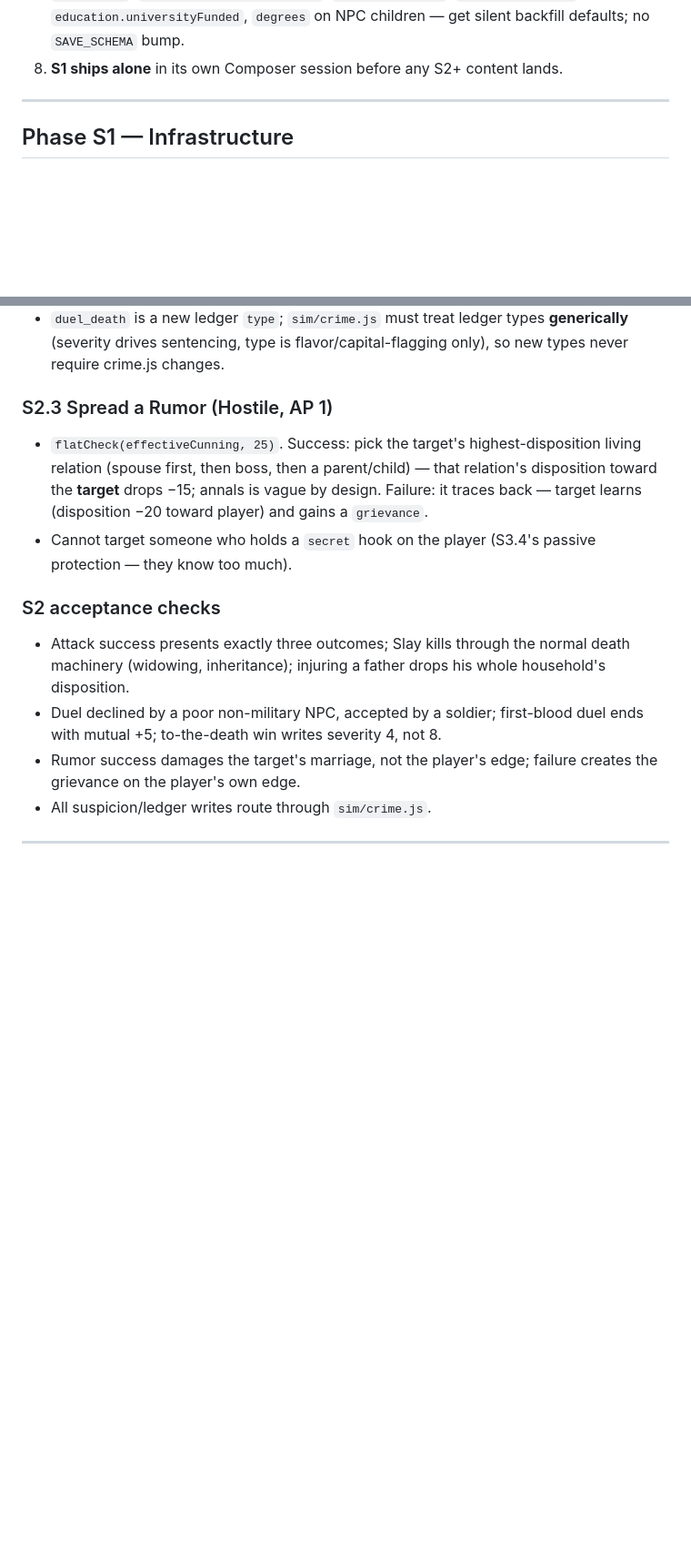
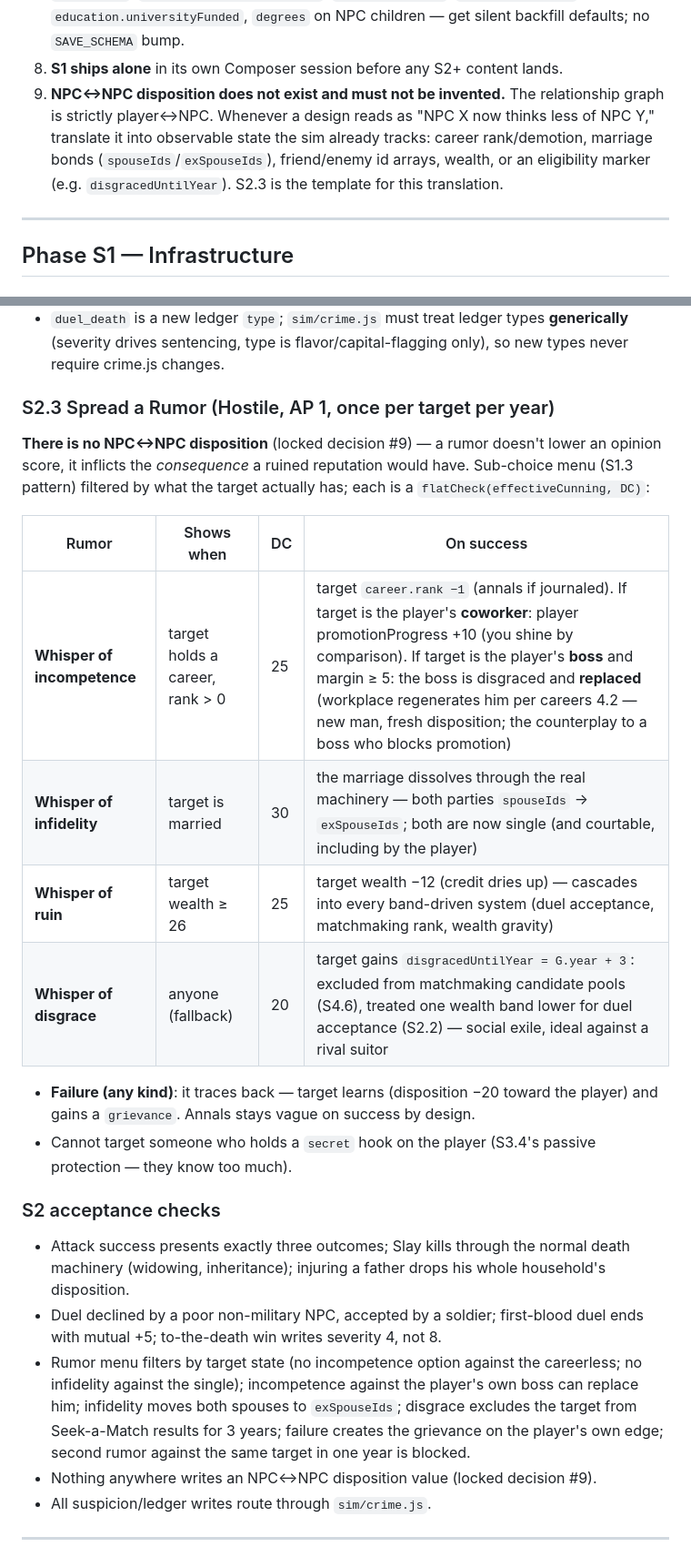
Before and after one commit to N-Pfeiffer/Legacy, a Markdown page: Social_System_Plan.md, 2 parts joined by grey strips. Shown at 91% size. GitHub-like rendering; blank space fills up the shorter version.

Commit message:
Rework S2.3 rumors: consequence-based, no NPC-to-NPC disposition
Rumors now inflict observable outcomes (demotion/boss replacement,
divorce, wealth loss, disgraced eligibility marker) instead of writing
to an NPC opinion graph that does not exist. Locked decision #9 codifies
the translation rule; confidant loyalty passive updated to match.

Co-Authored-By: Claude Fable 5 <noreply@anthropic.com>

```diff
--- a/Social_System_Plan.md
+++ b/Social_System_Plan.md
@@ -43,6 +43,12 @@ set, so S1 builds the scaffolding first.
    `householdPending`, `education.universityFunded`, `degrees` on NPC children — get
    silent backfill defaults; no `SAVE_SCHEMA` bump.
 8. **S1 ships alone** in its own Composer session before any S2+ content lands.
+9. **NPC↔NPC disposition does not exist and must not be invented.** The relationship
+   graph is strictly player↔NPC. Whenever a design reads as "NPC X now thinks less of
+   NPC Y," translate it into observable state the sim already tracks: career
+   rank/demotion, marriage bonds (`spouseIds`/`exSpouseIds`), friend/enemy id arrays,
+   wealth, or an eligibility marker (e.g. `disgracedUntilYear`). S2.3 is the template
+   for this translation.
 
 ---
 
@@ -168,12 +174,22 @@ The class-flavored sibling of Attack — formal, consensual, and the law winks.
   **generically** (severity drives sentencing, type is flavor/capital-flagging only),
   so new types never require crime.js changes.
 
-### S2.3 Spread a Rumor (Hostile, AP 1)
+### S2.3 Spread a Rumor (Hostile, AP 1, once per target per year)
 
-- `flatCheck(effectiveCunning, 25)`. Success: pick the target's highest-disposition
-  living relation (spouse first, then boss, then a parent/child) — that relation's
-  disposition toward the **target** drops −15; annals is vague by design. Failure: it
-  traces back — target learns (disposition −20 toward player) and gains a `grievance`.
+**There is no NPC↔NPC disposition** (locked decision #9) — a rumor doesn't lower an
+opinion score, it inflicts the *consequence* a ruined reputation would have. Sub-choice
+menu (S1.3 pattern) filtered by what the target actually has; each is a
+`flatCheck(effectiveCunning, DC)`:
+
+| Rumor | Shows when | DC | On success |
+|---|---|---|---|
+| **Whisper of incompetence** | target holds a career, rank > 0 | 25 | target `career.rank −1` (annals if journaled). If target is the player's **coworker**: player promotionProgress +10 (you shine by comparison). If target is the player's **boss** and margin ≥ 5: the boss is disgraced and **replaced** (workplace regenerates him per careers 4.2 — new man, fresh disposition; the counterplay to a boss who blocks promotion) |
+| **Whisper of infidelity** | target is married | 30 | the marriage dissolves through the real machinery — both parties `spouseIds` → `exSpouseIds`; both are now single (and courtable, including by the player) |
+| **Whisper of ruin** | target wealth ≥ 26 | 25 | target wealth −12 (credit dries up) — cascades into every band-driven system (duel acceptance, matchmaking rank, wealth gravity) |
+| **Whisper of disgrace** | anyone (fallback) | 20 | target gains `disgracedUntilYear = G.year + 3`: excluded from matchmaking candidate pools (S4.6), treated one wealth band lower for duel acceptance (S2.2) — social exile, ideal against a rival suitor |
+
+- **Failure (any kind)**: it traces back — target learns (disposition −20 toward the
+  player) and gains a `grievance`. Annals stays vague on success by design.
 - Cannot target someone who holds a `secret` hook on the player (S3.4's passive
   protection — they know too much).
 
@@ -184,8 +200,12 @@ The class-flavored sibling of Attack — formal, consensual, and the law winks.
   disposition.
 - Duel declined by a poor non-military NPC, accepted by a soldier; first-blood duel
   ends with mutual +5; to-the-death win writes severity 4, not 8.
-- Rumor success damages the target's marriage, not the player's edge; failure creates
-  the grievance on the player's own edge.
+- Rumor menu filters by target state (no incompetence option against the careerless;
+  no infidelity against the single); incompetence against the player's own boss can
+  replace him; infidelity moves both spouses to `exSpouseIds`; disgrace excludes the
+  target from Seek-a-Match results for 3 years; failure creates the grievance on the
+  player's own edge; second rumor against the same target in one year is blocked.
+- Nothing anywhere writes an NPC↔NPC disposition value (locked decision #9).
 - All suspicion/ledger writes route through `sim/crime.js`.
 
 ---
```
Also changed, not shown: other parts of Social_System_Plan.md (+3 -3 lines).
